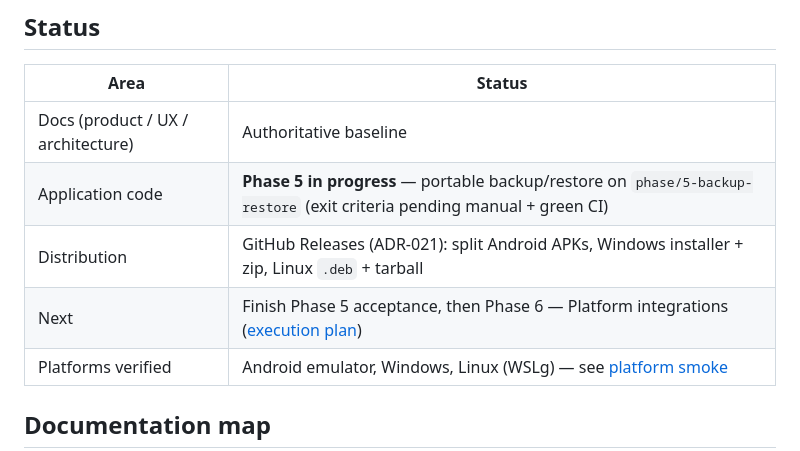
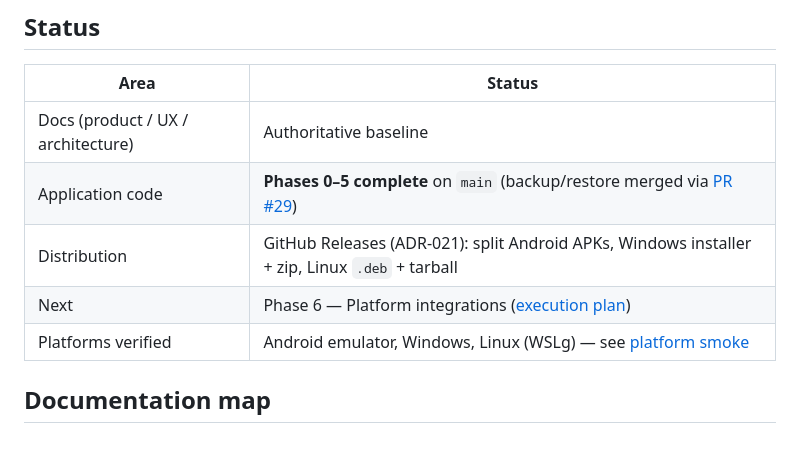
Before and after one commit to ABRSO/Ayutam, a Markdown page: README.md, the part around the change. GitHub-like rendering.

Commit message:
docs: mark Phase 5 complete after PR #29 merge
Update root and docs status tables, check Phase 5 exit criteria, and point Next at Phase 6.

```diff
--- a/README.md
+++ b/README.md
@@ -13,9 +13,9 @@
 | Area | Status |
 |---|---|
 | Docs (product / UX / architecture) | Authoritative baseline |
-| Application code | **Phase 5 in progress** — portable backup/restore on `phase/5-backup-restore` (exit criteria pending manual + green CI) |
+| Application code | **Phases 0–5 complete** on `main` (backup/restore merged via [PR #29](https://github.com/ABRSO/Ayutam/pull/29)) |
 | Distribution | GitHub Releases (ADR-021): split Android APKs, Windows installer + zip, Linux `.deb` + tarball |
-| Next | Finish Phase 5 acceptance, then Phase 6 — Platform integrations ([execution plan](docs/plan/execution-plan.md)) |
+| Next | Phase 6 — Platform integrations ([execution plan](docs/plan/execution-plan.md)) |
 | Platforms verified | Android emulator, Windows, Linux (WSLg) — see [platform smoke](docs/testing/platform-smoke.md) |
 
 ## Documentation map
```
Also changed, not shown: docs/README.md (+1 -1 lines), docs/plan/execution-plan.md (+10 -8 lines).
